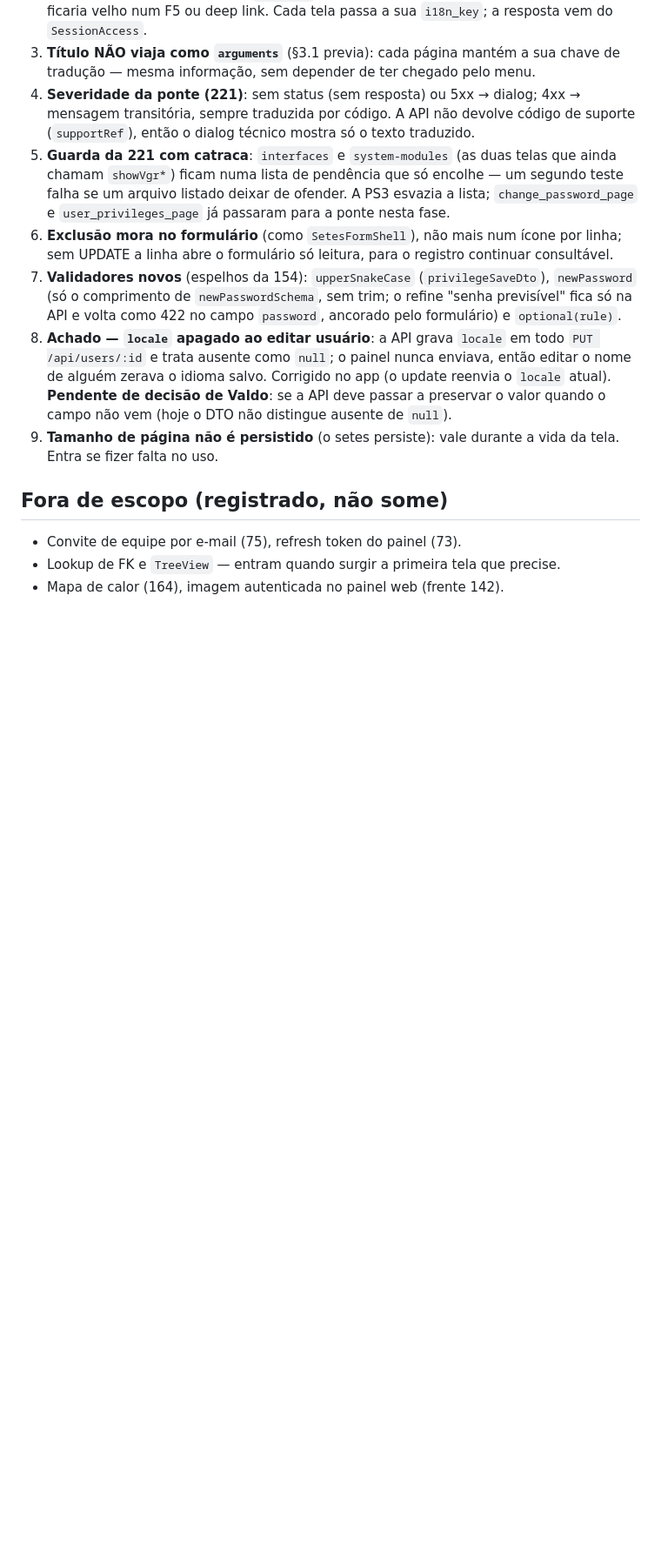
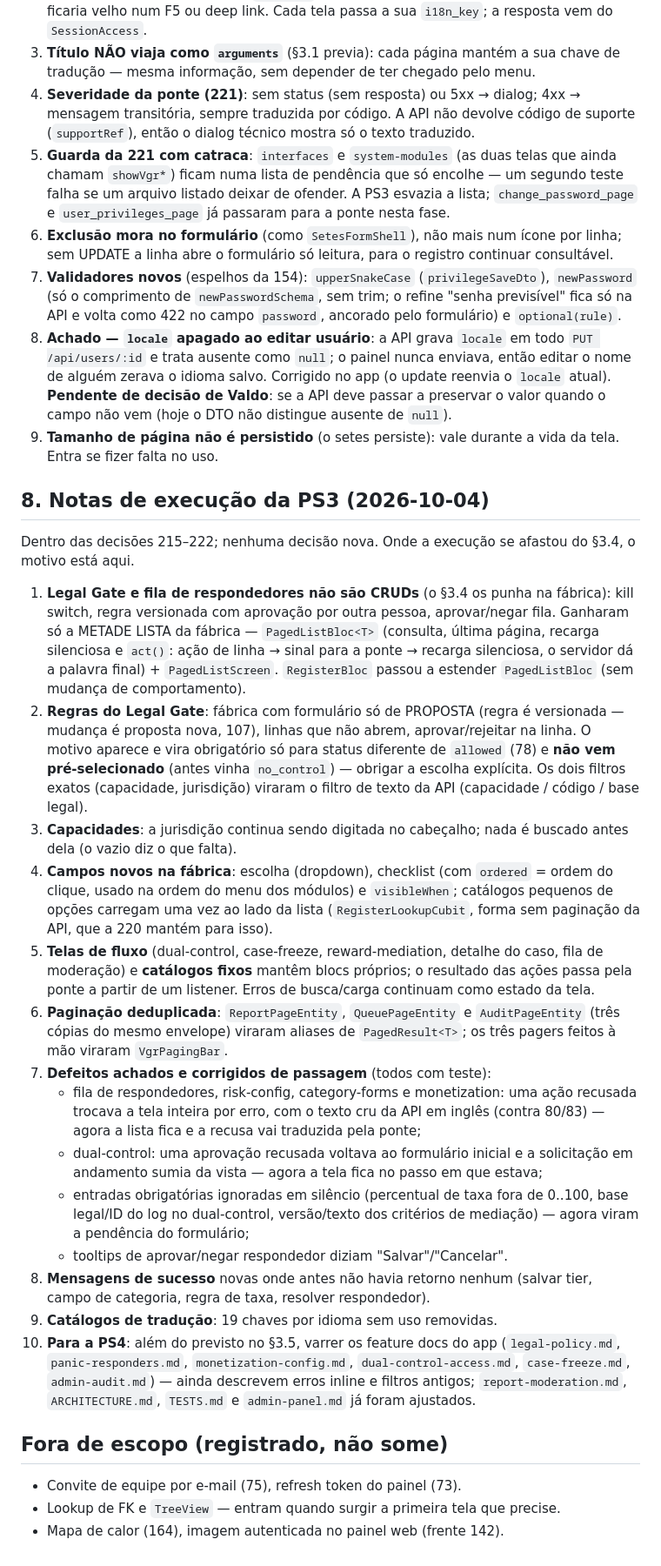
Before and after one commit to valdosouza/vgr-ai, a Markdown page: docs/plans/plano-painel-modelo-setes.md, the part around one of its changes. Shown at 87% size. GitHub-like rendering; blank space fills up the shorter version.

Commit message:
Painel modelo setes: PS3 migração executada (app 80cf51d…86fe644) + notas de execução
- plano-painel-modelo-setes.md: PS3 liberada e executada em 2026-10-04;
  tabela de fases; novo §8 — Legal Gate e respondedores como listas de
  fluxo (metade lista da fábrica) em vez de CRUD, regras com formulário só
  de proposta e motivo sem pré-seleção, campos novos (escolha, checklist
  ordenado, visibleWhen, lookup), fluxos e catálogos na ponte, paginação
  deduplicada, defeitos achados e corrigidos, tarefas extras para a PS4.
- VGR-RESUMO.md: linha da frente; PS4 aguarda "pode seguir".

Co-Authored-By: Claude Opus 5.5 <noreply@anthropic.com>
Claude-Session: https://claude.ai/code/session_01Hei6Juz8BRn3bxphAX4kbS

```diff
--- a/docs/plans/plano-painel-modelo-setes.md
+++ b/docs/plans/plano-painel-modelo-setes.md
@@ -347,6 +355,60 @@ nova; registradas para a PS3/PS4 não as redescobrirem.
 9. **Tamanho de página não é persistido** (o setes persiste): vale durante
    a vida da tela. Entra se fizer falta no uso.
 
+## 8. Notas de execução da PS3 (2026-10-04)
+
+Dentro das decisões 215–222; nenhuma decisão nova. Onde a execução se
+afastou do §3.4, o motivo está aqui.
+
+1. **Legal Gate e fila de respondedores não são CRUDs** (o §3.4 os punha
+   na fábrica): kill switch, regra versionada com aprovação por outra
+   pessoa, aprovar/negar fila. Ganharam só a METADE LISTA da fábrica —
+   `PagedListBloc<T>` (consulta, última página, recarga silenciosa e
+   `act()`: ação de linha → sinal para a ponte → recarga silenciosa, o
+   servidor dá a palavra final) + `PagedListScreen`. `RegisterBloc` passou
+   a estender `PagedListBloc` (sem mudança de comportamento).
+2. **Regras do Legal Gate**: fábrica com formulário só de PROPOSTA (regra
+   é versionada — mudança é proposta nova, 107), linhas que não abrem,
+   aprovar/rejeitar na linha. O motivo aparece e vira obrigatório só para
+   status diferente de `allowed` (78) e **não vem pré-selecionado** (antes
+   vinha `no_control`) — obrigar a escolha explícita. Os dois filtros
+   exatos (capacidade, jurisdição) viraram o filtro de texto da API
+   (capacidade / código / base legal).
+3. **Capacidades**: a jurisdição continua sendo digitada no cabeçalho;
+   nada é buscado antes dela (o vazio diz o que falta).
+4. **Campos novos na fábrica**: escolha (dropdown), checklist (com
+   `ordered` = ordem do clique, usado na ordem do menu dos módulos) e
+   `visibleWhen`; catálogos pequenos de opções carregam uma vez ao lado da
+   lista (`RegisterLookupCubit`, forma sem paginação da API, que a 220
+   mantém para isso).
+5. **Telas de fluxo** (dual-control, case-freeze, reward-mediation,
+   detalhe do caso, fila de moderação) e **catálogos fixos** mantêm blocs
+   próprios; o resultado das ações passa pela ponte a partir de um
+   listener. Erros de busca/carga continuam como estado da tela.
+6. **Paginação deduplicada**: `ReportPageEntity`, `QueuePageEntity` e
+   `AuditPageEntity` (três cópias do mesmo envelope) viraram aliases de
+   `PagedResult<T>`; os três pagers feitos à mão viraram `VgrPagingBar`.
+7. **Defeitos achados e corrigidos de passagem** (todos com teste):
+   - fila de respondedores, risk-config, category-forms e monetization:
+     uma ação recusada trocava a tela inteira por erro, com o texto cru da
+     API em inglês (contra 80/83) — agora a lista fica e a recusa vai
+     traduzida pela ponte;
+   - dual-control: uma aprovação recusada voltava ao formulário inicial e
+     a solicitação em andamento sumia da vista — agora a tela fica no passo
+     em que estava;
+   - entradas obrigatórias ignoradas em silêncio (percentual de taxa fora
+     de 0..100, base legal/ID do log no dual-control, versão/texto dos
+     critérios de mediação) — agora viram a pendência do formulário;
+   - tooltips de aprovar/negar respondedor diziam "Salvar"/"Cancelar".
+8. **Mensagens de sucesso** novas onde antes não havia retorno nenhum
+   (salvar tier, campo de categoria, regra de taxa, resolver respondedor).
+9. **Catálogos de tradução**: 19 chaves por idioma sem uso removidas.
+10. **Para a PS4**: além do previsto no §3.5, varrer os feature docs do
+    app (`legal-policy.md`, `panic-responders.md`, `monetization-config.md`,
+    `dual-control-access.md`, `case-freeze.md`, `admin-audit.md`) — ainda
+    descrevem erros inline e filtros antigos; `report-moderation.md`,
+    `ARCHITECTURE.md`, `TESTS.md` e `admin-panel.md` já foram ajustados.
+
 ## Fora de escopo (registrado, não some)
 - Convite de equipe por e-mail (75), refresh token do painel (73).
 - Lookup de FK e `TreeView` — entram quando surgir a primeira tela que
```
Also changed, not shown: other parts of docs/plans/plano-painel-modelo-setes.md (+10 -2 lines), docs/decisions/VGR-RESUMO.md (+1 -1 lines).
